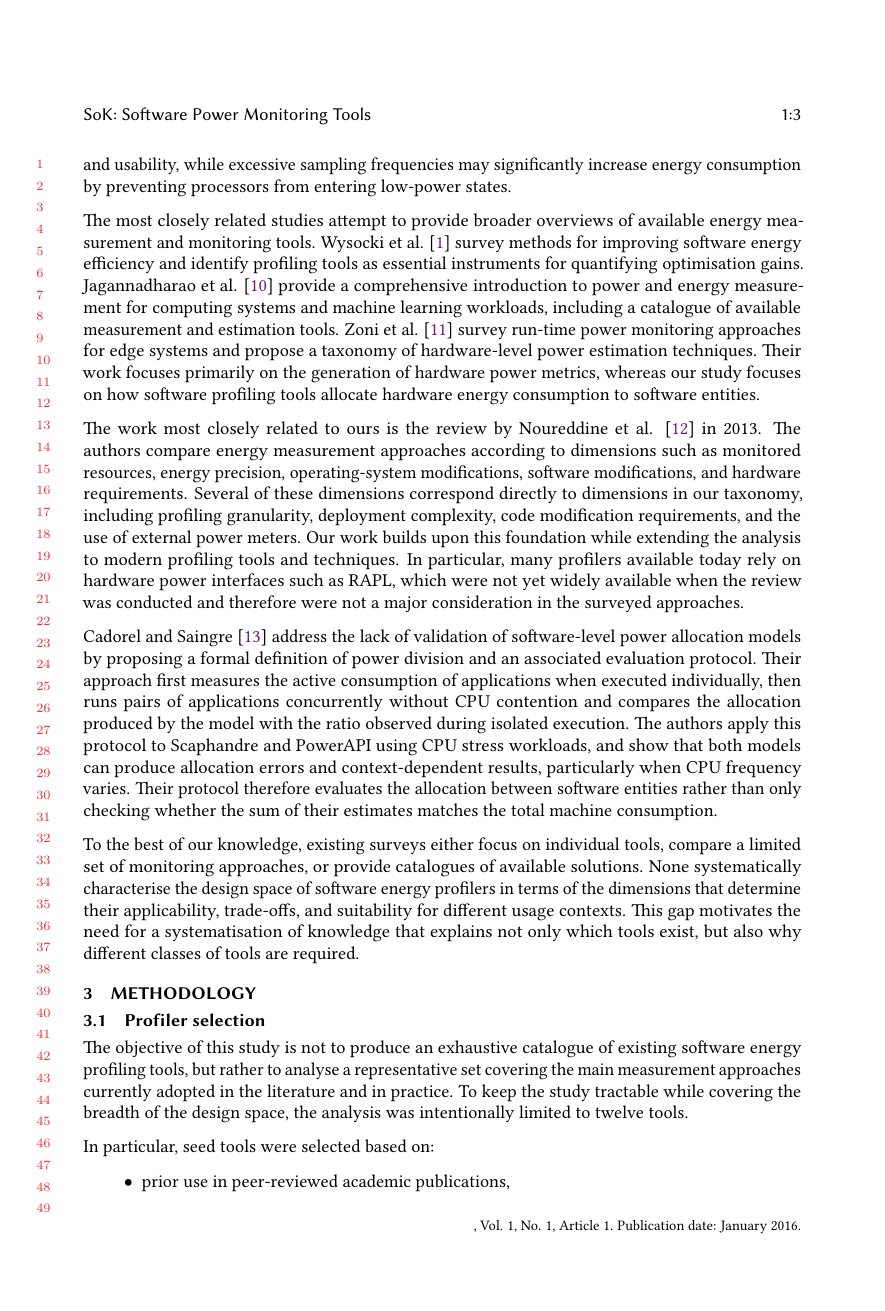
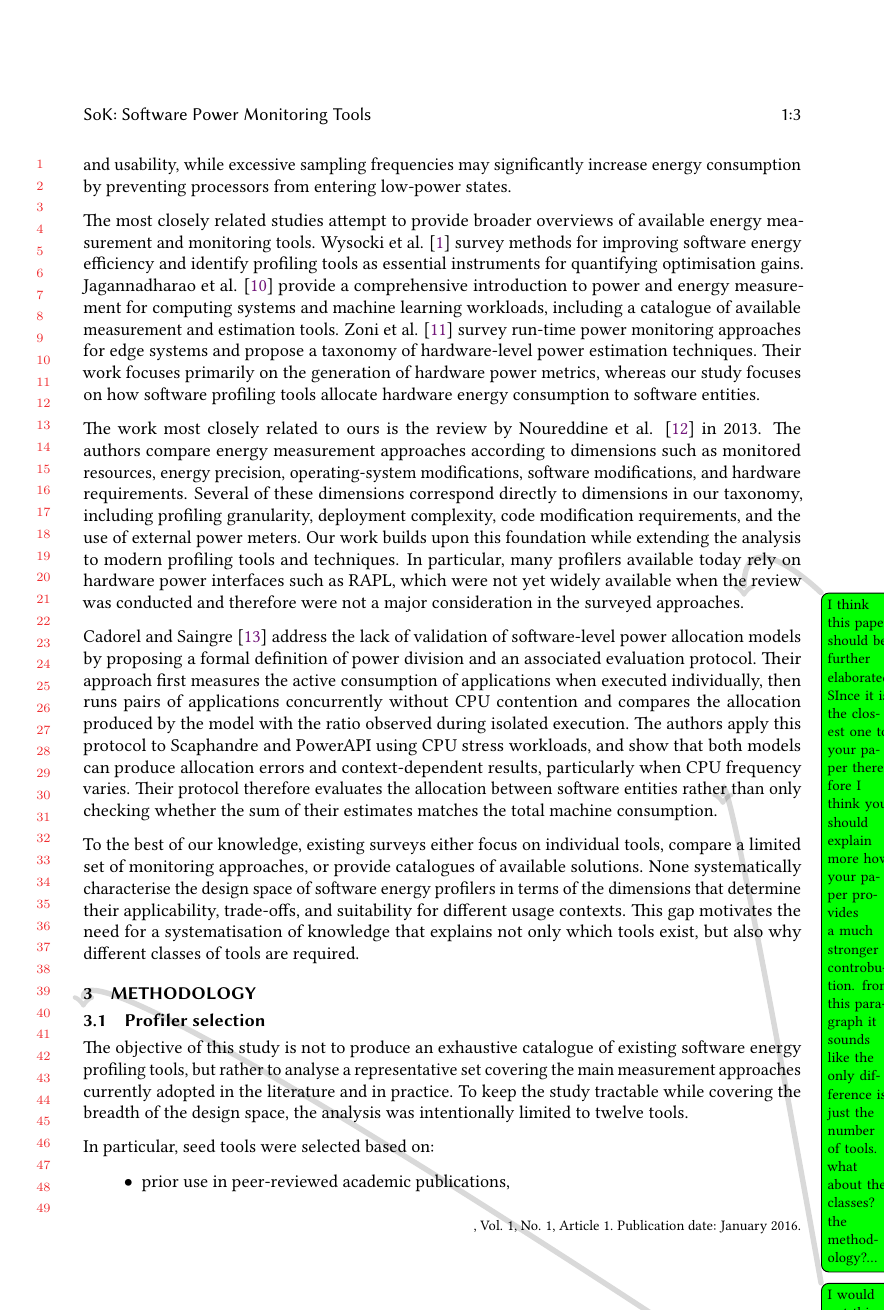
Before and after one commit to jkayembe/sok-software-power-monitoring-tools, a LaTeX paper (draft/main.tex): page 3 of 23. Compiled offline with pdfLaTeX.

Commit message:
comments form iness

```diff
--- a/draft/main.tex
+++ b/draft/main.tex
@@ -109,9 +109,9 @@ A second category of work compares a limited number of tools or measurement appr
 
 The most closely related studies attempt to provide broader overviews of available energy measurement and monitoring tools. Wysocki et al. \cite{wysockiMethodsImprovingSoftware2025} survey methods for improving software energy efficiency and identify profiling tools as essential instruments for quantifying optimisation gains. Jagannadharao et al. \cite{jagannadharaoBeginnersGuidePower2024} provide a comprehensive introduction to power and energy measurement for computing systems and machine learning workloads, including a catalogue of available measurement and estimation tools. Zoni et al. \cite{zoniSurveyRuntimePower2023} survey run-time power monitoring approaches for edge systems and propose a taxonomy of hardware-level power estimation techniques. Their work focuses primarily on the generation of hardware power metrics, whereas our study focuses on how software profiling tools allocate hardware energy consumption to software entities.
 
-The work most closely related to ours is the review by Noureddine et al. \cite{noureddineReviewEnergyMeasurement2013} in 2013. The authors compare energy measurement approaches according to dimensions such as monitored resources, energy precision, operating-system modifications, software modifications, and hardware requirements. Several of these dimensions correspond directly to dimensions in our taxonomy, including profiling granularity, deployment complexity, code modification requirements, and the use of external power meters. Our work builds upon this foundation while extending the analysis to modern profiling tools and techniques. In particular, many profilers available today rely on hardware power interfaces such as RAPL, which were not yet widely available when the review was conducted and therefore were not a major consideration in the surveyed approaches.
+The work most closely related to ours is the review by Noureddine et al. \cite{noureddineReviewEnergyMeasurement2013} in 2013. The authors compare energy measurement approaches according to dimensions such as monitored resources, energy precision, operating-system modifications, software modifications, and hardware requirements. Several of these dimensions correspond directly to dimensions in our taxonomy, including profiling granularity, deployment complexity, code modification requirements, and the use of external power meters. Our work builds upon this foundation while extending the analysis to modern profiling tools and techniques. In particular, many profilers available today rely on hardware power interfaces such as RAPL, which were not yet widely available when the review was conducted and therefore were not a major consideration in the surveyed approaches.\todo{I think this paper should be further elaborated. SInce it is the closest one to your paper therefore I think you should explain more how your paper provides a much stronger controbution. from this paragraph it sounds like the only difference is just the number of tools. what about the classes? the methodology?...}
 
-Cadorel and Saingre \cite{cadorelProtocolAssessAccuracy2024b} address the lack of validation of software-level power allocation models by proposing a formal definition of power division and an associated evaluation protocol. Their approach first measures the active consumption of applications when executed individually, then runs pairs of applications concurrently without CPU contention and compares the allocation produced by the model with the ratio observed during isolated execution. The authors apply this protocol to Scaphandre and PowerAPI using CPU stress workloads, and show that both models can produce allocation errors and context-dependent results, particularly when CPU frequency varies. Their protocol therefore evaluates the allocation between software entities rather than only checking whether the sum of their estimates matches the total machine consumption.
+Cadorel and Saingre \cite{cadorelProtocolAssessAccuracy2024b} address the lack of validation of software-level power allocation models by proposing a formal definition of power division and an associated evaluation protocol. Their approach first measures the active consumption of applications when executed individually, then runs pairs of applications concurrently without CPU contention and compares the allocation produced by the model with the ratio observed during isolated execution. The authors apply this protocol to Scaphandre and PowerAPI using CPU stress workloads, and show that both models can produce allocation errors and context-dependent results, particularly when CPU frequency varies. Their protocol therefore evaluates the allocation between software entities rather than only checking whether the sum of their estimates matches the total machine consumption. \todo{I would put this paragraph ahead of the previous one}
 
 To the best of our knowledge, existing surveys either focus on individual tools, compare a limited set of monitoring approaches, or provide catalogues of available solutions. None systematically characterise the design space of software energy profilers in terms of the dimensions that determine their applicability, trade-offs, and suitability for different usage contexts. This gap motivates the need for a systematisation of knowledge that explains not only which tools exist, but also why different classes of tools are required.
 
@@ -119,7 +119,7 @@ To the best of our knowledge, existing surveys either focus on individual tools,
 \section{Methodology}
 
 \subsection{Profiler selection}
-
+\todo{I think this first paragraph should be put at the end of 3.1. Starting with seed selection, inclusion, exclusion and snowballing will make the methodology clear for the readers and then you add further comments such as 12 tools, open source etc...}
 The objective of this study is not to produce an exhaustive catalogue of existing software energy profiling tools, but rather to analyse a representative set covering the main measurement approaches currently adopted in the literature and in practice. To keep the study tractable while covering the breadth of the design space, the analysis was intentionally limited to twelve tools.
 
 In particular, seed tools were selected based on:
```
Also changed, not shown: draft/main.tex (10 more changed lines).
